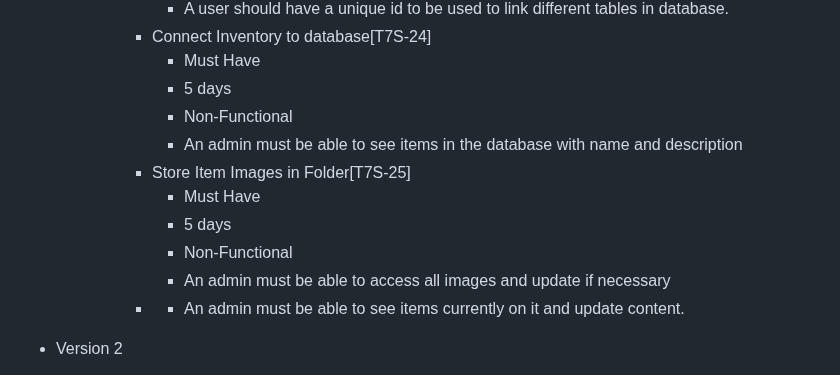
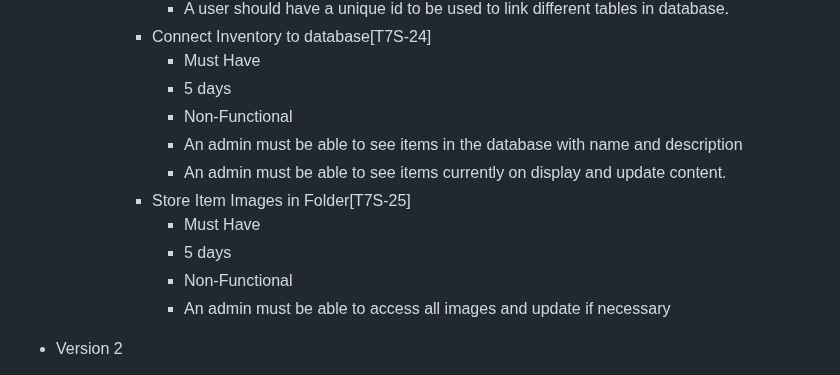
Before and after one commit to Chewwi7/Intro-to-Software-Engineering-Project, a Markdown page: Requirements/RequirementsFinal.md, the part around the change. Drawn GitHub-style.

Commit message:
updated DatabaseEpic

```diff
--- a/Requirements/RequirementsFinal.md
+++ b/Requirements/RequirementsFinal.md
@@ -127,13 +127,13 @@
 				- 5 days
 				- Non-Functional
 				- An admin must be able to see items in the database with name and description
+                - An admin must be able to see items currently on display and update content.
 			- Store Item Images in Folder[T7S-25]
 				- Must Have
 				- 5 days
 				- Non-Functional
 				- An admin must be able to access all images and update if necessary
-            -
-				- An admin must be able to see items currently on it and update content.
+
 
 
 - Version 2
```
